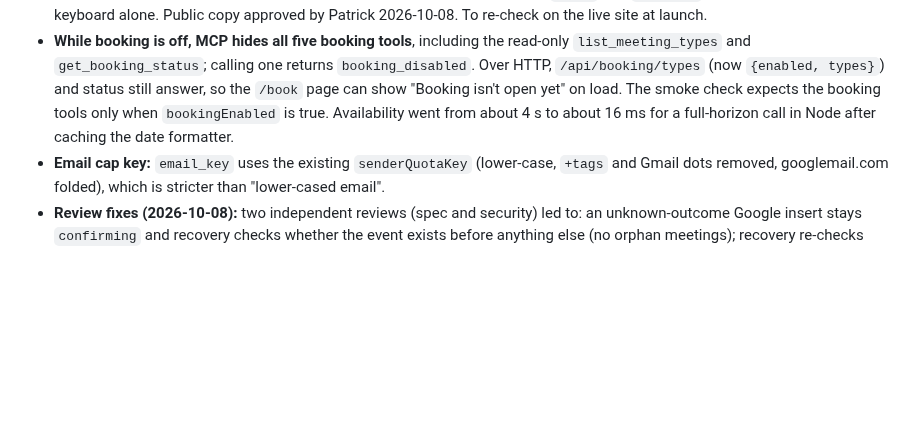
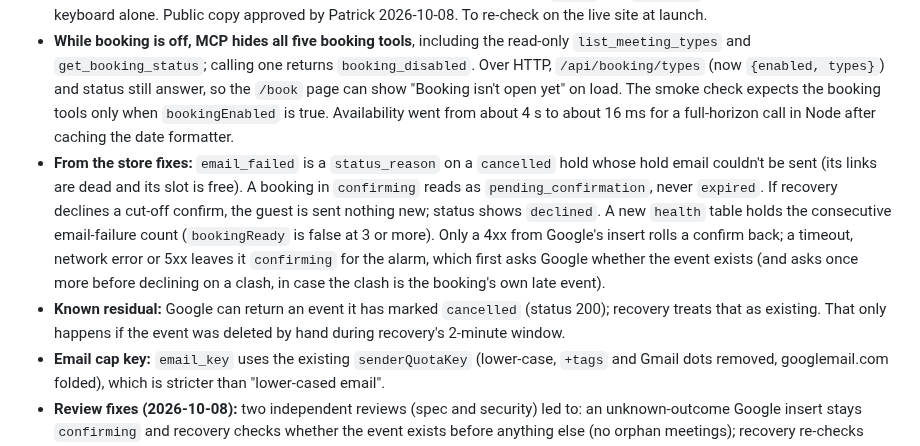
Before and after one commit to PVieira04/patrickjv-eng-site, a Markdown page: docs/specs/F-001-booking.md, the part around the change. GitHub-like rendering; blank space fills up the shorter version.

Commit message:
docs: F-001 — record store-fix deviations and the residual
Co-Authored-By: Claude Opus 5.5 <noreply@anthropic.com>
Claude-Session: https://claude.ai/code/session_016XsG9PHgykpgNLHBfY7opC

```diff
--- a/docs/specs/F-001-booking.md
+++ b/docs/specs/F-001-booking.md
@@ -183,6 +183,8 @@ As an **AI agent**, I want to **withdraw a pending hold, or ask to cancel a conf
 - **Not yet verified live:** that the invite hides Patrick's address when he is an attendee (`guestsCanSeeOtherGuests: false`), and free/busy on `hello@`'s `primary` calendar alongside the shared ones. Both are in the launch checklist.
 - **Accessibility, performance and copy:** checked by the pages build on a local server with a stub API: axe 0 violations (light and dark), Lighthouse 100 for performance, accessibility and best practices on `/book` and `/privacy`, a booking completed by keyboard alone. Public copy approved by Patrick 2026-10-08. To re-check on the live site at launch.
 - **While booking is off, MCP hides all five booking tools**, including the read-only `list_meeting_types` and `get_booking_status`; calling one returns `booking_disabled`. Over HTTP, `/api/booking/types` (now `{enabled, types}`) and status still answer, so the `/book` page can show "Booking isn't open yet" on load. The smoke check expects the booking tools only when `bookingEnabled` is true. Availability went from about 4 s to about 16 ms for a full-horizon call in Node after caching the date formatter.
+- **From the store fixes:** `email_failed` is a `status_reason` on a `cancelled` hold whose hold email couldn't be sent (its links are dead and its slot is free). A booking in `confirming` reads as `pending_confirmation`, never `expired`. If recovery declines a cut-off confirm, the guest is sent nothing new; status shows `declined`. A new `health` table holds the consecutive email-failure count (`bookingReady` is false at 3 or more). Only a 4xx from Google's insert rolls a confirm back; a timeout, network error or 5xx leaves it `confirming` for the alarm, which first asks Google whether the event exists (and asks once more before declining on a clash, in case the clash is the booking's own late event).
+- **Known residual:** Google can return an event it has marked `cancelled` (status 200); recovery treats that as existing. That only happens if the event was deleted by hand during recovery's 2-minute window.
 - **Email cap key:** `email_key` uses the existing `senderQuotaKey` (lower-case, `+tags` and Gmail dots removed, googlemail.com folded), which is stricter than "lower-cased email".
 - **Review fixes (2026-10-08):** two independent reviews (spec and security) led to: an unknown-outcome Google insert stays `confirming` and recovery checks whether the event exists before anything else (no orphan meetings); recovery re-checks free/busy before inserting; final writes are conditional on status and outgoing calls have timeouts (no double "Booked" emails); the note is HTML-escaped in the event description; repeated email failures make `bookingReady` false; callers never see the internal `confirming`/`cancelling` states.
 
```
